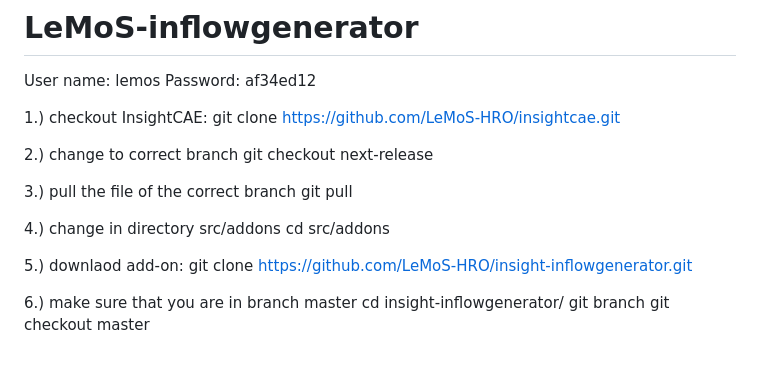
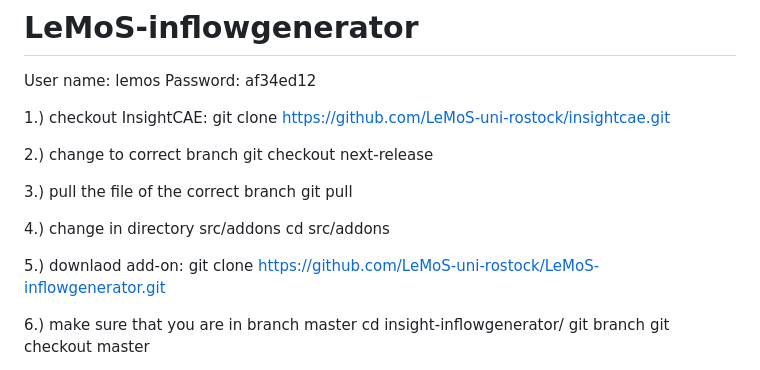
Before and after one commit to LeMoS-uni-rostock/LeMoS-inflowgenerator, a Markdown page: README.md, the part around the change. Rendered like a GitHub page.

```diff
--- a/README.md
+++ b/README.md
@@ -6,7 +6,7 @@ Password: af34ed12
 
 
 1.) checkout InsightCAE:
-    git clone https://github.com/LeMoS-HRO/insightcae.git
+    git clone https://github.com/LeMoS-uni-rostock/insightcae.git
 
 2.) change to correct branch
     git checkout next-release
@@ -18,7 +18,7 @@ Password: af34ed12
     cd src/addons
 
 5.) downlaod add-on:
-    git clone https://github.com/LeMoS-HRO/insight-inflowgenerator.git
+    git clone https://github.com/LeMoS-uni-rostock/LeMoS-inflowgenerator.git
 
 6.) make sure that you are in branch master
     cd insight-inflowgenerator/
```
